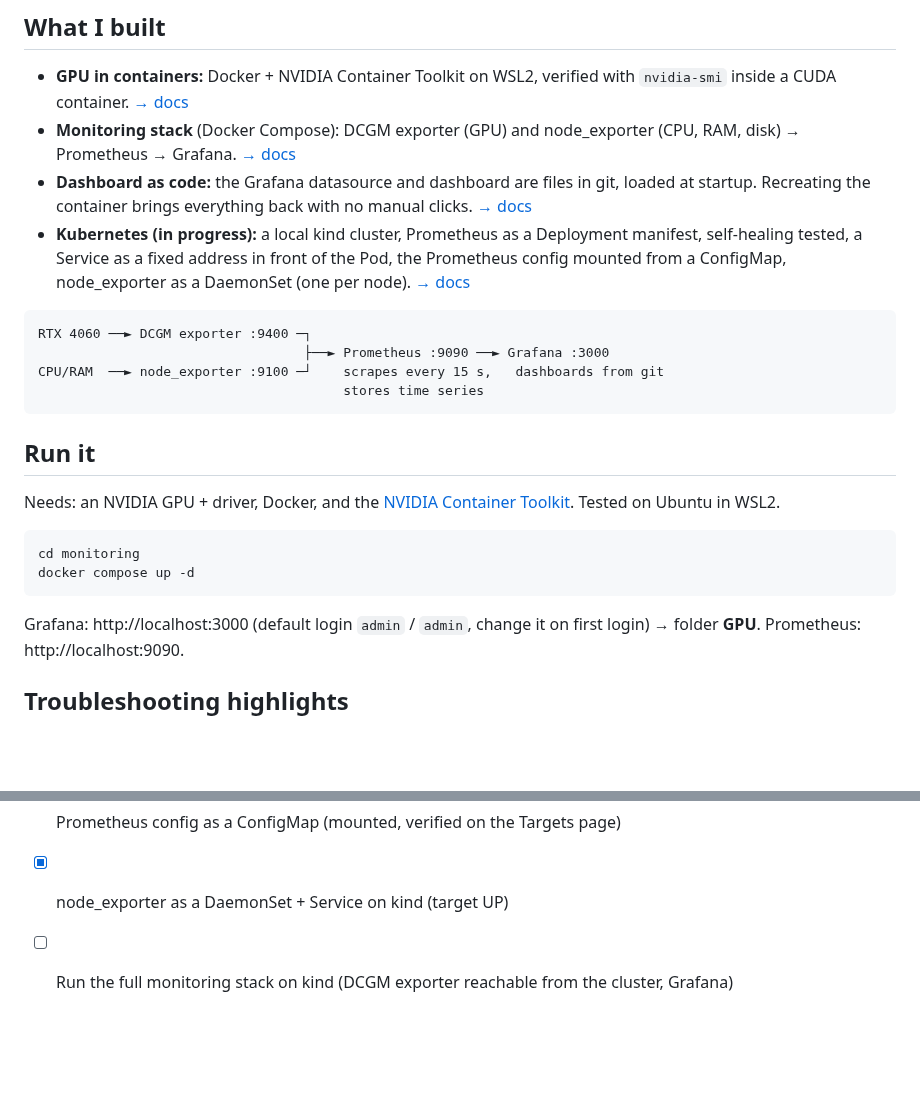
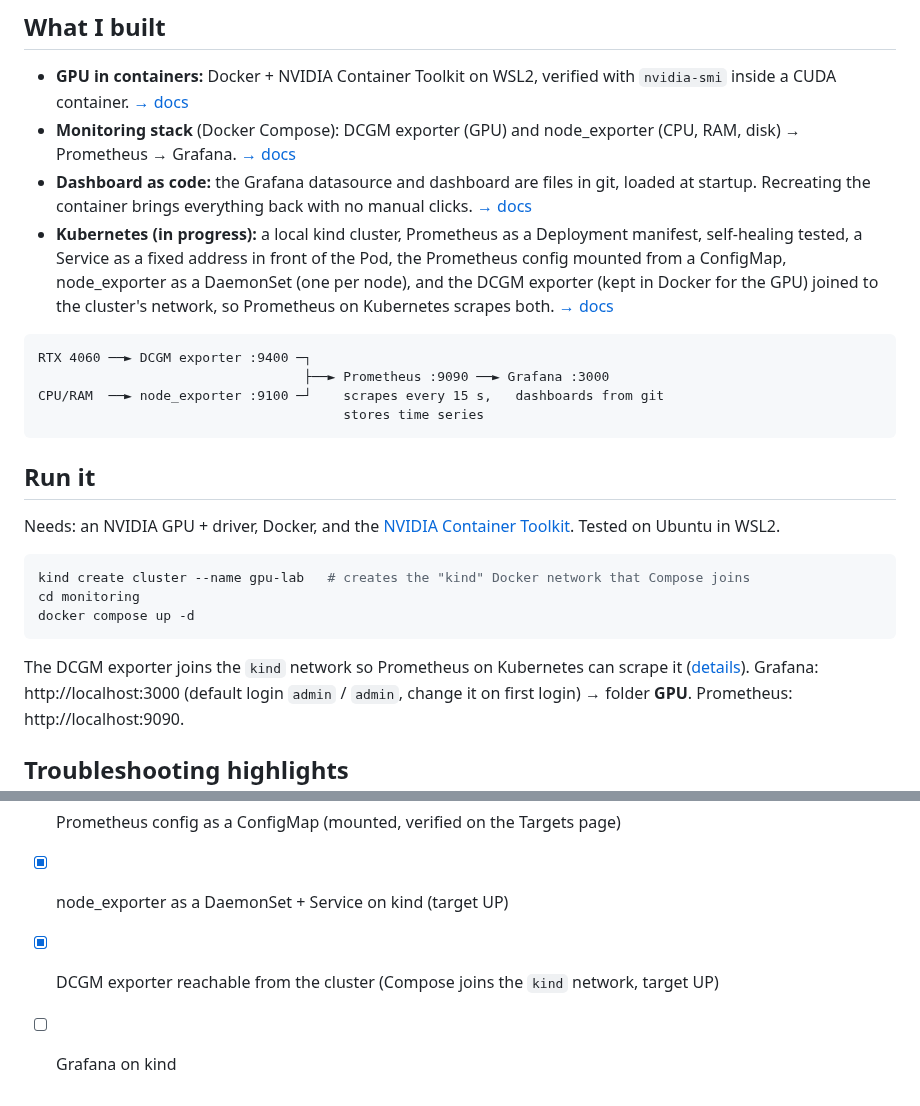
Before and after one commit to sfragkiadakhs/gpu-monitoring-lab, a Markdown page: README.md, 2 parts joined by grey strips. GitHub-like rendering; blank space fills up the shorter version.

Commit message:
Make DCGM exporter reachable from kind (gpu target UP)

````diff
--- a/README.md
+++ b/README.md
@@ -10,7 +10,7 @@ On GPU servers you need to see utilization, temperature and power to catch idle,
 - **GPU in containers:** Docker + NVIDIA Container Toolkit on WSL2, verified with `nvidia-smi` inside a CUDA container. [→ docs](docs/gpu-in-containers.md)
 - **Monitoring stack** (Docker Compose): DCGM exporter (GPU) and node_exporter (CPU, RAM, disk) → Prometheus → Grafana. [→ docs](docs/monitoring.md)
 - **Dashboard as code:** the Grafana datasource and dashboard are files in git, loaded at startup. Recreating the container brings everything back with no manual clicks. [→ docs](docs/monitoring.md#dashboard-as-code)
-- **Kubernetes (in progress):** a local kind cluster, Prometheus as a Deployment manifest, self-healing tested, a Service as a fixed address in front of the Pod, the Prometheus config mounted from a ConfigMap, node_exporter as a DaemonSet (one per node). [→ docs](docs/kubernetes.md)
+- **Kubernetes (in progress):** a local kind cluster, Prometheus as a Deployment manifest, self-healing tested, a Service as a fixed address in front of the Pod, the Prometheus config mounted from a ConfigMap, node_exporter as a DaemonSet (one per node), and the DCGM exporter (kept in Docker for the GPU) joined to the cluster's network, so Prometheus on Kubernetes scrapes both. [→ docs](docs/kubernetes.md)
 
 ```
 RTX 4060 ──► DCGM exporter :9400 ─┐
@@ -23,9 +23,11 @@ CPU/RAM  ──► node_exporter :9100 ─┘    scrapes every 15 s,   dashboard
 Needs: an NVIDIA GPU + driver, Docker, and the [NVIDIA Container Toolkit](https://docs.nvidia.com/datacenter/cloud-native/container-toolkit/latest/install-guide.html). Tested on Ubuntu in WSL2.
 
 ```bash
+kind create cluster --name gpu-lab   # creates the "kind" Docker network that Compose joins
 cd monitoring
 docker compose up -d
 ```
+The DCGM exporter joins the `kind` network so Prometheus on Kubernetes can scrape it ([details](docs/kubernetes.md#dcgm-exporter-in-docker-reachable-from-the-cluster)).
 Grafana: http://localhost:3000 (default login `admin` / `admin`, change it on first login) → folder **GPU**. Prometheus: http://localhost:9090.
 
 ## Troubleshooting highlights
@@ -53,4 +55,5 @@ docs/         details per topic + troubleshooting
 - [x] Service for Prometheus (fixed address, tested by replacing the Pod)
 - [x] Prometheus config as a ConfigMap (mounted, verified on the Targets page)
 - [x] node_exporter as a DaemonSet + Service on kind (target UP)
-- [ ] Run the full monitoring stack on kind (DCGM exporter reachable from the cluster, Grafana)
+- [x] DCGM exporter reachable from the cluster (Compose joins the `kind` network, target UP)
+- [ ] Grafana on kind
````
Also changed, not shown: docs/kubernetes.md (+26 -3 lines), monitoring/screenshots/kind-targets-up.png (added), 1 other file.
